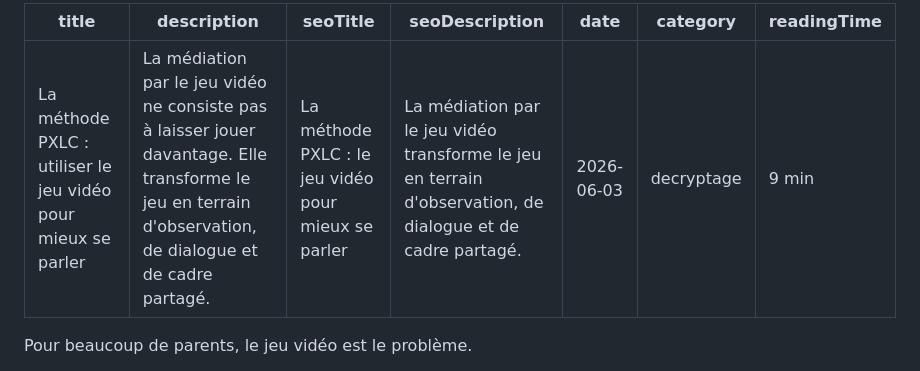
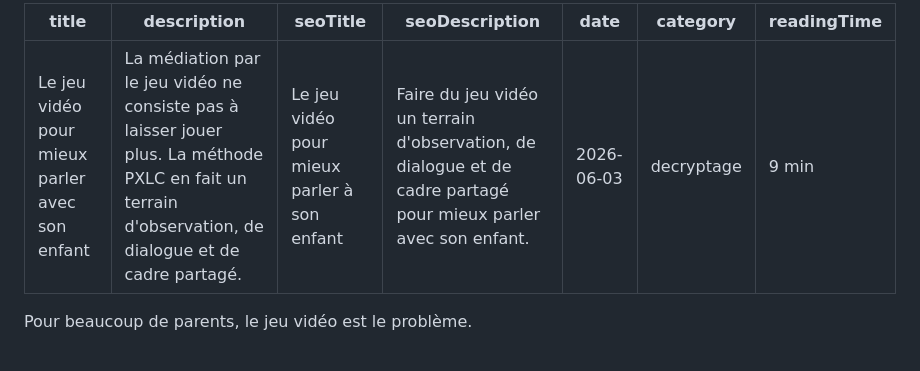
Before and after one commit to seyken971/pxlc-nuxt, a Markdown page: content/blog/methode-mediation-jeu-video-parent-enfant.md, the part around the change. Drawn GitHub-style.

```diff
--- a/content/blog/methode-mediation-jeu-video-parent-enfant.md
+++ b/content/blog/methode-mediation-jeu-video-parent-enfant.md
@@ -1,8 +1,8 @@
 ---
-title: "La méthode PXLC : utiliser le jeu vidéo pour mieux se parler"
-description: La médiation par le jeu vidéo ne consiste pas à laisser jouer davantage. Elle transforme le jeu en terrain d'observation, de dialogue et de cadre partagé.
-seoTitle: "La méthode PXLC : le jeu vidéo pour mieux se parler"
-seoDescription: "La médiation par le jeu vidéo transforme le jeu en terrain d'observation, de dialogue et de cadre partagé."
+title: "Le jeu vidéo pour mieux parler avec son enfant"
+description: La médiation par le jeu vidéo ne consiste pas à laisser jouer plus. La méthode PXLC en fait un terrain d'observation, de dialogue et de cadre partagé.
+seoTitle: "Le jeu vidéo pour mieux parler à son enfant"
+seoDescription: "Faire du jeu vidéo un terrain d'observation, de dialogue et de cadre partagé pour mieux parler avec son enfant."
 date: 2026-06-03
 category: decryptage
 readingTime: 9 min
```
Also changed, not shown: content/blog/programme-parent-ecran-enfant.md (+4 -4 lines).
